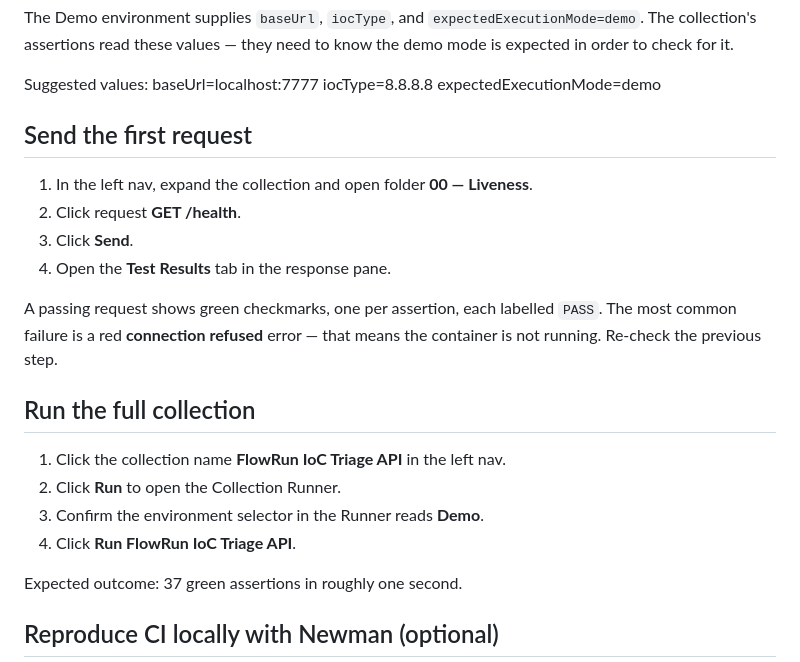
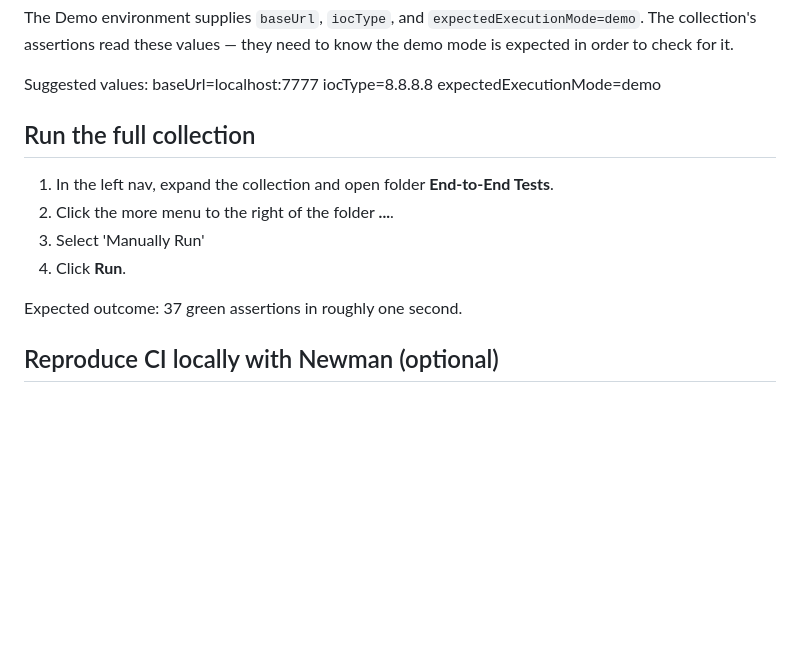
Before and after one commit to JeremiahJRRoss/Agent_IoC-Triage_Ross_Moda_26-Spring, a Markdown page: demo/POSTMAN_SETUP.md, the part around the change. Drawn GitHub-style; blank space fills up the shorter version.

```diff
--- a/demo/POSTMAN_SETUP.md
+++ b/demo/POSTMAN_SETUP.md
@@ -69,23 +69,13 @@ iocType=8.8.8.8
 expectedExecutionMode=demo
 
 
-## Send the first request
-
-1. In the left nav, expand the collection and open folder **00 — Liveness**.
-2. Click request **GET /health**.
-3. Click **Send**.
-4. Open the **Test Results** tab in the response pane.
-
-A passing request shows green checkmarks, one per assertion, each labelled
-`PASS`. The most common failure is a red **connection refused** error — that
-means the container is not running. Re-check the previous step.
 
 ## Run the full collection
 
-1. Click the collection name **FlowRun IoC Triage API** in the left nav.
-2. Click **Run** to open the Collection Runner.
-3. Confirm the environment selector in the Runner reads **Demo**.
-4. Click **Run FlowRun IoC Triage API**.
+1. In the left nav, expand the collection and open folder **End-to-End Tests**.
+2. Click the more menu to the right of the folder **...**.
+3. Select 'Manually Run'
+4. Click **Run**.
 
 Expected outcome: 37 green assertions in roughly one second.
 
```
